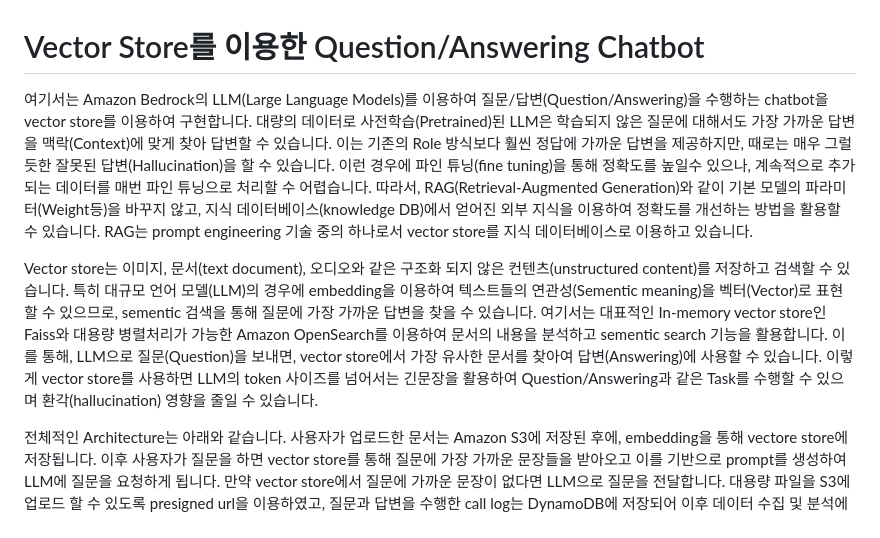
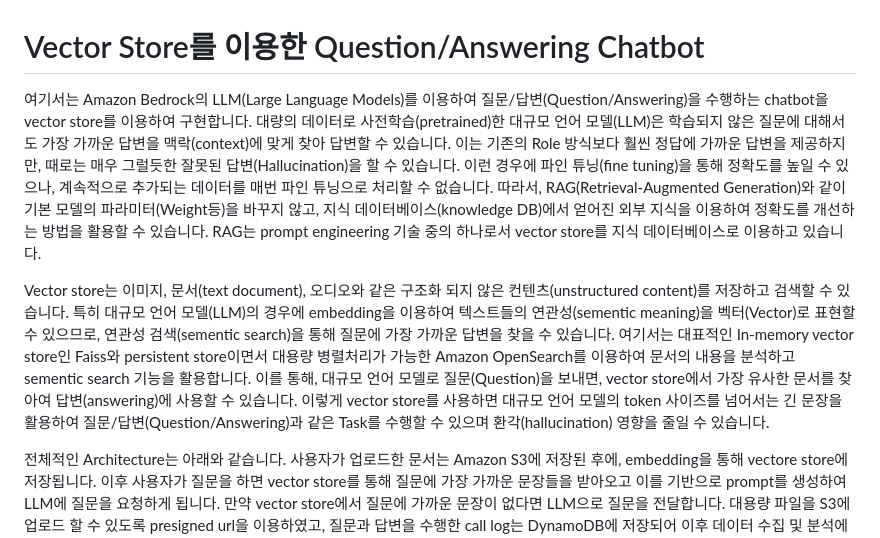
Before and after one commit to kyopark2014/question-answering-chatbot-with-vector-store, a Markdown page: README.md, the part around the change. Rendered like a GitHub page.

```diff
--- a/README.md
+++ b/README.md
@@ -1,8 +1,8 @@
 # Vector Store를 이용한 Question/Answering Chatbot
 
-여기서는 Amazon Bedrock의 LLM(Large Language Models)를 이용하여 질문/답변(Question/Answering)을 수행하는 chatbot을 vector store를 이용하여 구현합니다. 대량의 데이터로 사전학습(Pretrained)된 LLM은 학습되지 않은 질문에 대해서도 가장 가까운 답변을 맥락(Context)에 맞게 찾아 답변할 수 있습니다. 이는 기존의 Role 방식보다 훨씬 정답에 가까운 답변을 제공하지만, 때로는 매우 그럴듯한 잘못된 답변(Hallucination)을 할 수 있습니다. 이런 경우에 파인 튜닝(fine tuning)을 통해 정확도를 높일수 있으나, 계속적으로 추가되는 데이터를 매번 파인 튜닝으로 처리할 수 어렵습니다. 따라서, RAG(Retrieval-Augmented Generation)와 같이 기본 모델의 파라미터(Weight등)을 바꾸지 않고, 지식 데이터베이스(knowledge DB)에서 얻어진 외부 지식을 이용하여 정확도를 개선하는 방법을 활용할 수 있습니다. RAG는 prompt engineering 기술 중의 하나로서 vector store를 지식 데이터베이스로 이용하고 있습니다.
+여기서는 Amazon Bedrock의 LLM(Large Language Models)를 이용하여 질문/답변(Question/Answering)을 수행하는 chatbot을 vector store를 이용하여 구현합니다. 대량의 데이터로 사전학습(pretrained)한 대규모 언어 모델(LLM)은 학습되지 않은 질문에 대해서도 가장 가까운 답변을 맥락(context)에 맞게 찾아 답변할 수 있습니다. 이는 기존의 Role 방식보다 훨씬 정답에 가까운 답변을 제공하지만, 때로는 매우 그럴듯한 잘못된 답변(Hallucination)을 할 수 있습니다. 이런 경우에 파인 튜닝(fine tuning)을 통해 정확도를 높일 수 있으나, 계속적으로 추가되는 데이터를 매번 파인 튜닝으로 처리할 수 없습니다. 따라서, RAG(Retrieval-Augmented Generation)와 같이 기본 모델의 파라미터(Weight등)을 바꾸지 않고, 지식 데이터베이스(knowledge DB)에서 얻어진 외부 지식을 이용하여 정확도를 개선하는 방법을 활용할 수 있습니다. RAG는 prompt engineering 기술 중의 하나로서 vector store를 지식 데이터베이스로 이용하고 있습니다.
 
-Vector store는 이미지, 문서(text document), 오디오와 같은 구조화 되지 않은 컨텐츠(unstructured content)를 저장하고 검색할 수 있습니다. 특히 대규모 언어 모델(LLM)의 경우에 embedding을 이용하여 텍스트들의 연관성(Sementic meaning)을 벡터(Vector)로 표현할 수 있으므로, sementic 검색을 통해 질문에 가장 가까운 답변을 찾을 수 있습니다. 여기서는 대표적인 In-memory vector store인 Faiss와 대용량 병렬처리가 가능한 Amazon OpenSearch를 이용하여 문서의 내용을 분석하고 sementic search 기능을 활용합니다. 이를 통해, LLM으로 질문(Question)을 보내면, vector store에서 가장 유사한 문서를 찾아여 답변(Answering)에 사용할 수 있습니다. 이렇게 vector store를 사용하면 LLM의 token 사이즈를 넘어서는 긴문장을 활용하여 Question/Answering과 같은 Task를 수행할 수 있으며 환각(hallucination) 영향을 줄일 수 있습니다.
+Vector store는 이미지, 문서(text document), 오디오와 같은 구조화 되지 않은 컨텐츠(unstructured content)를 저장하고 검색할 수 있습니다. 특히 대규모 언어 모델(LLM)의 경우에 embedding을 이용하여 텍스트들의 연관성(sementic meaning)을 벡터(Vector)로 표현할 수 있으므로, 연관성 검색(sementic search)을 통해 질문에 가장 가까운 답변을 찾을 수 있습니다. 여기서는 대표적인 In-memory vector store인 Faiss와 persistent store이면서 대용량 병렬처리가 가능한 Amazon OpenSearch를 이용하여 문서의 내용을 분석하고 sementic search 기능을 활용합니다. 이를 통해, 대규모 언어 모델로 질문(Question)을 보내면, vector store에서 가장 유사한 문서를 찾아여 답변(answering)에 사용할 수 있습니다. 이렇게 vector store를 사용하면 대규모 언어 모델의 token 사이즈를 넘어서는 긴 문장을 활용하여 질문/답변(Question/Answering)과 같은 Task를 수행할 수 있으며 환각(hallucination) 영향을 줄일 수 있습니다.
 
 전체적인 Architecture는 아래와 같습니다. 사용자가 업로드한 문서는 Amazon S3에 저장된 후에, embedding을 통해 vectore store에 저장됩니다. 이후 사용자가 질문을 하면 vector store를 통해 질문에 가장 가까운 문장들을 받아오고 이를 기반으로 prompt를 생성하여 LLM에 질문을 요청하게 됩니다. 만약 vector store에서 질문에 가까운 문장이 없다면 LLM으로 질문을 전달합니다. 대용량 파일을 S3에 업로드 할 수 있도록 presigned url을 이용하였고, 질문과 답변을 수행한 call log는 DynamoDB에 저장되어 이후 데이터 수집 및 분석에 사용됩니다. 여기서 LLM은 Bedrock을 이용하여 LangChain 형식의 API를 통해 구현하였고, chatbot을 제공하는 인프라는 AWS CDK를 통해 배포합니다.
 
```
